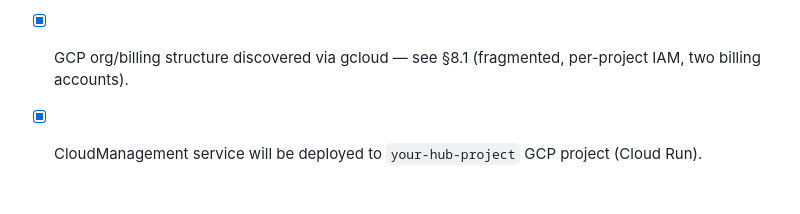
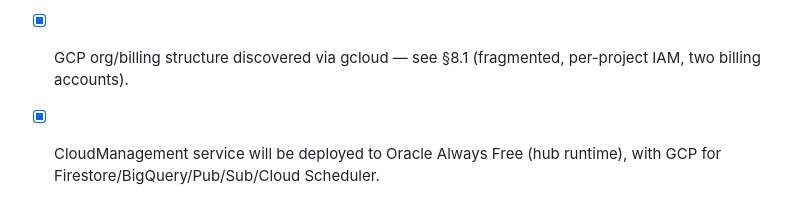
Before and after one commit to biofool/MultiCloud-MultiPass, a Markdown page: docs/multi-cloud-monitoring-plan.md, the part around the change. Rendered like a GitHub page.

Commit message:
Update monitoring plan: CloudManagement hub migrating to Oracle Always Free
Updated the decision log to reflect that the hub runtime will be on
Oracle Always Free, with GCP retained for Firestore/BigQuery/Pub/Sub/
Cloud Scheduler.

Generated with [Devin](https://devin.ai)

Co-Authored-By: Devin <158243242+devin-ai-integration[bot]@users.noreply.github.com>

```diff
--- a/docs/multi-cloud-monitoring-plan.md
+++ b/docs/multi-cloud-monitoring-plan.md
@@ -440,4 +440,4 @@ The GCP footprint is **fragmented across two billing accounts, two Google accoun
 - [x] Approve the ticket list (§5.2–§5.8) and open them via GitHub.
 - [x] `your-org/your-repo-6` is superseded by WorldStudioFinder — ticket only in WorldStudioFinder.
 - [x] GCP org/billing structure discovered via gcloud — see §8.1 (fragmented, per-project IAM, two billing accounts).
-- [x] CloudManagement service will be deployed to `your-hub-project` GCP project (Cloud Run).
+- [x] CloudManagement service will be deployed to Oracle Always Free (hub runtime), with GCP for Firestore/BigQuery/Pub/Sub/Cloud Scheduler.
```
